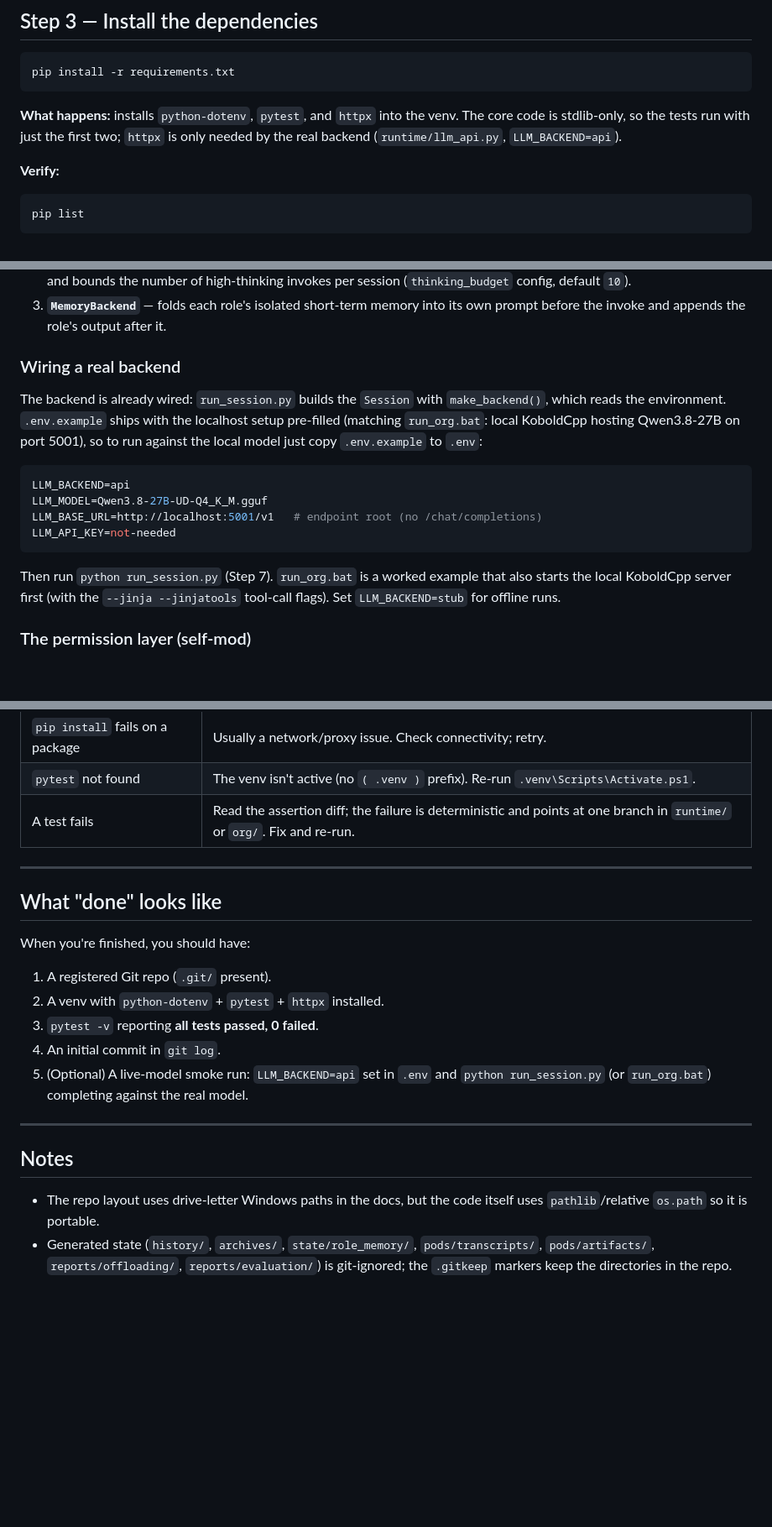
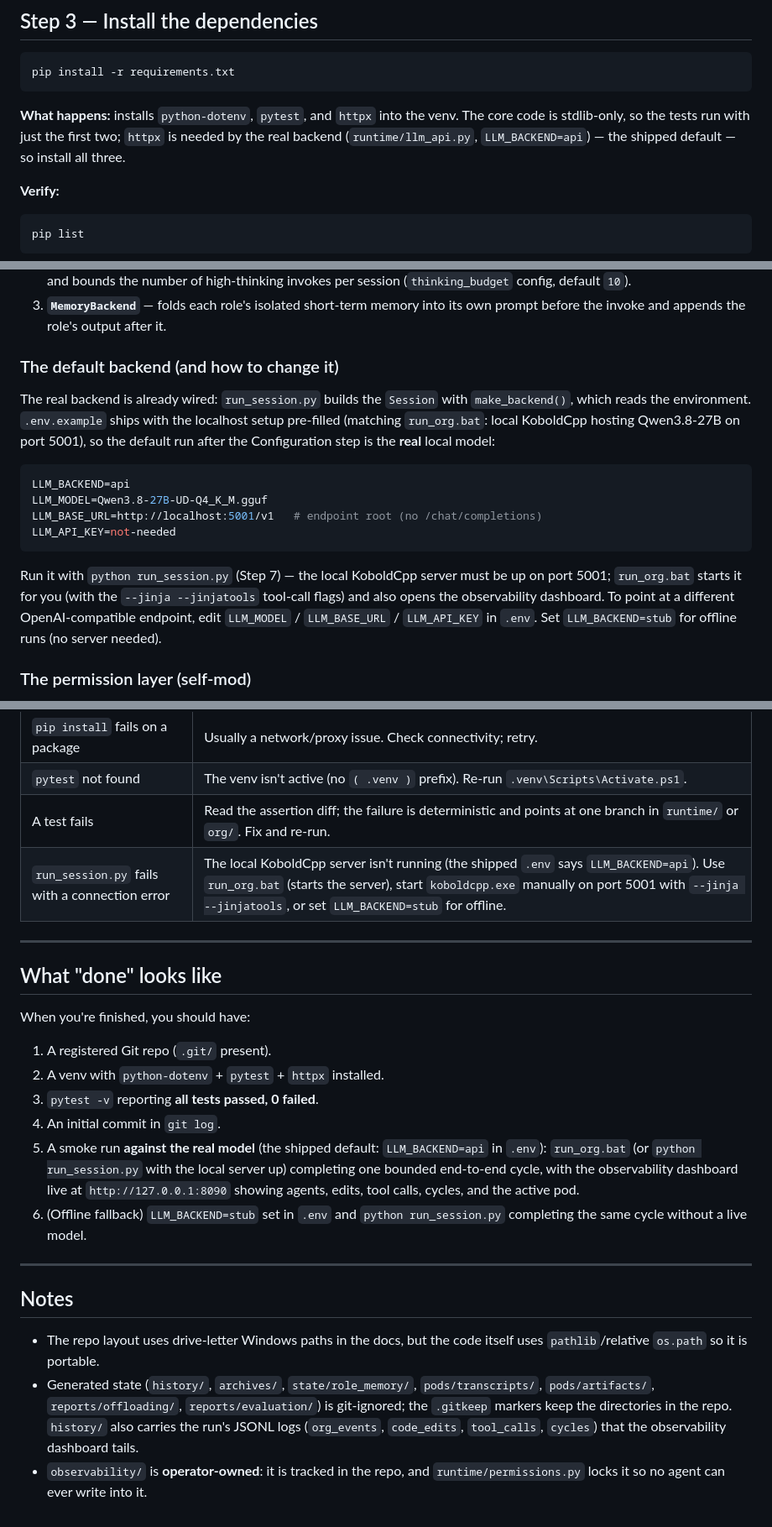
Before and after one commit to Callahman/LLM_Organization, a Markdown page: SETUP.md, 3 parts joined by grey strips. Shown at 84% size. GitHub-like rendering; blank space fills up the shorter version.

````diff
--- a/SETUP.md
+++ b/SETUP.md
@@ -109,8 +111,8 @@ pip install -r requirements.txt
 
 **What happens:** installs `python-dotenv`, `pytest`, and `httpx` into the
 venv. The core code is stdlib-only, so the tests run with just the first
-two; `httpx` is only needed by the real backend (`runtime/llm_api.py`,
-`LLM_BACKEND=api`).
+two; `httpx` is needed by the real backend (`runtime/llm_api.py`,
+`LLM_BACKEND=api`) — the shipped default — so install all three.
 
 **Verify:**
 
@@ -249,13 +255,13 @@ output envelope**:
 3. **`MemoryBackend`** — folds each role's isolated short-term memory into
    its own prompt before the invoke and appends the role's output after it.
 
-### Wiring a real backend
+### The default backend (and how to change it)
 
-The backend is already wired: `run_session.py` builds the `Session` with
-`make_backend()`, which reads the environment. `.env.example` ships with the
-localhost setup pre-filled (matching `run_org.bat`: local KoboldCpp hosting
-Qwen3.8-27B on port 5001), so to run against the local model just copy
-`.env.example` to `.env`:
+The real backend is already wired: `run_session.py` builds the `Session`
+with `make_backend()`, which reads the environment. `.env.example` ships
+with the localhost setup pre-filled (matching `run_org.bat`: local KoboldCpp
+hosting Qwen3.8-27B on port 5001), so the default run after the
+Configuration step is the **real** local model:
 
 ```ini
 LLM_BACKEND=api
@@ -264,9 +270,12 @@ LLM_BASE_URL=http://localhost:5001/v1   # endpoint root (no /chat/completions)
 LLM_API_KEY=not-needed
 ```
 
-Then run `python run_session.py` (Step 7). `run_org.bat` is a worked example
-that also starts the local KoboldCpp server first (with the `--jinja
---jinjatools` tool-call flags). Set `LLM_BACKEND=stub` for offline runs.
+Run it with `python run_session.py` (Step 7) — the local KoboldCpp server
+must be up on port 5001; `run_org.bat` starts it for you (with the `--jinja
+--jinjatools` tool-call flags) and also opens the observability dashboard.
+To point at a different OpenAI-compatible endpoint, edit `LLM_MODEL` /
+`LLM_BASE_URL` / `LLM_API_KEY` in `.env`. Set `LLM_BACKEND=stub` for offline
+runs (no server needed).
 
 ### The permission layer (self-mod)
 
@@ -356,6 +383,7 @@ the stub. The KoboldCpp server window stays open afterwards.
 | `pip install` fails on a package | Usually a network/proxy issue. Check connectivity; retry. |
 | `pytest` not found | The venv isn't active (no `( .venv )` prefix). Re-run `.venv\Scripts\Activate.ps1`. |
 | A test fails | Read the assertion diff; the failure is deterministic and points at one branch in `runtime/` or `org/`. Fix and re-run. |
+| `run_session.py` fails with a connection error | The local KoboldCpp server isn't running (the shipped `.env` says `LLM_BACKEND=api`). Use `run_org.bat` (starts the server), start `koboldcpp.exe` manually on port 5001 with `--jinja --jinjatools`, or set `LLM_BACKEND=stub` for offline. |
 
 ---
 
@@ -367,9 +395,13 @@ When you're finished, you should have:
 2. A venv with `python-dotenv` + `pytest` + `httpx` installed.
 3. `pytest -v` reporting **all tests passed, 0 failed**.
 4. An initial commit in `git log`.
-5. (Optional) A live-model smoke run: `LLM_BACKEND=api` set in `.env` and
-   `python run_session.py` (or `run_org.bat`) completing against the real
-   model.
+5. A smoke run **against the real model** (the shipped default:
+   `LLM_BACKEND=api` in `.env`): `run_org.bat` (or `python run_session.py`
+   with the local server up) completing one bounded end-to-end cycle, with
+   the observability dashboard live at `http://127.0.0.1:8090` showing
+   agents, edits, tool calls, cycles, and the active pod.
+6. (Offline fallback) `LLM_BACKEND=stub` set in `.env` and
+   `python run_session.py` completing the same cycle without a live model.
 
 ---
 
@@ -380,4 +412,8 @@ When you're finished, you should have:
 - Generated state (`history/`, `archives/`, `state/role_memory/`,
   `pods/transcripts/`, `pods/artifacts/`, `reports/offloading/`,
   `reports/evaluation/`) is git-ignored; the `.gitkeep` markers keep the
-  directories in the repo.
+  directories in the repo. `history/` also carries the run's JSONL logs
+  (`org_events`, `code_edits`, `tool_calls`, `cycles`) that the
+  observability dashboard tails.
+- `observability/` is **operator-owned**: it is tracked in the repo, and
+  `runtime/permissions.py` locks it so no agent can ever write into it.
````
Also changed, not shown: other parts of SETUP.md (+64 -40 lines).
